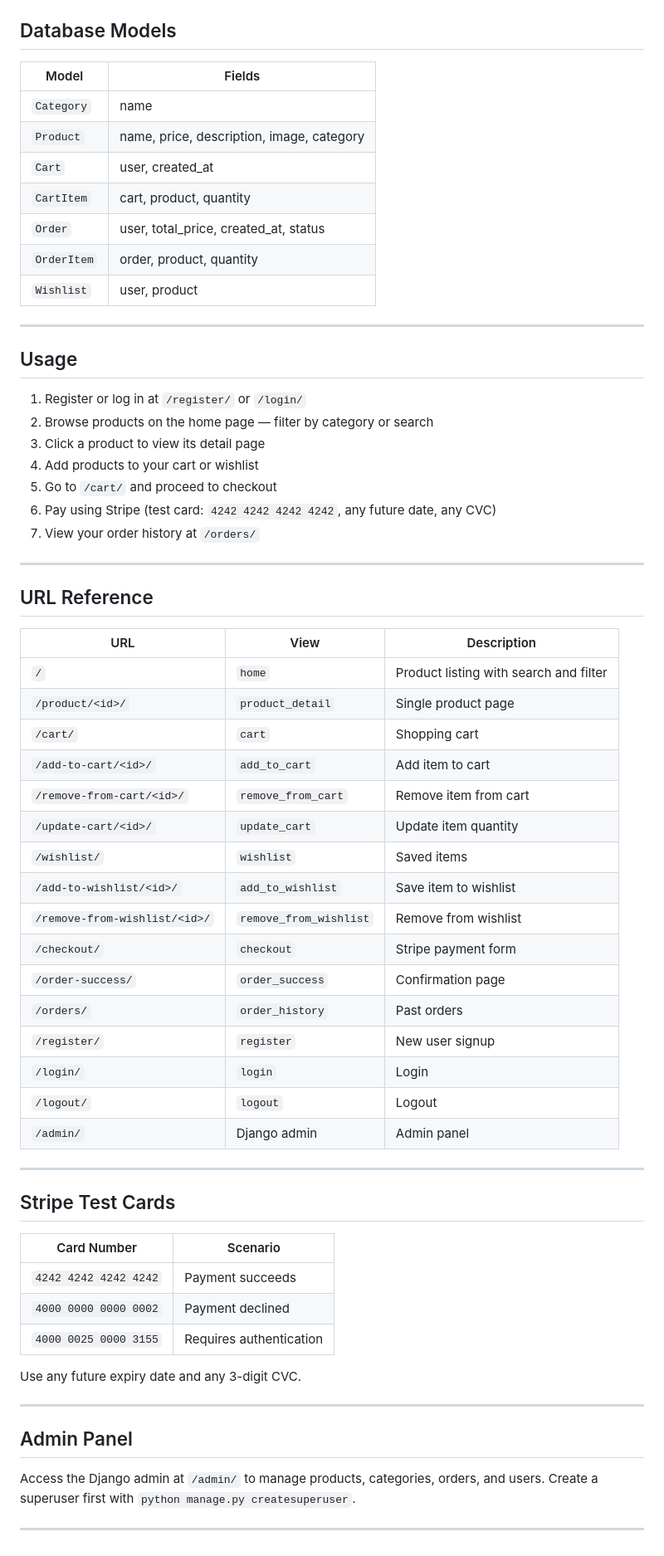
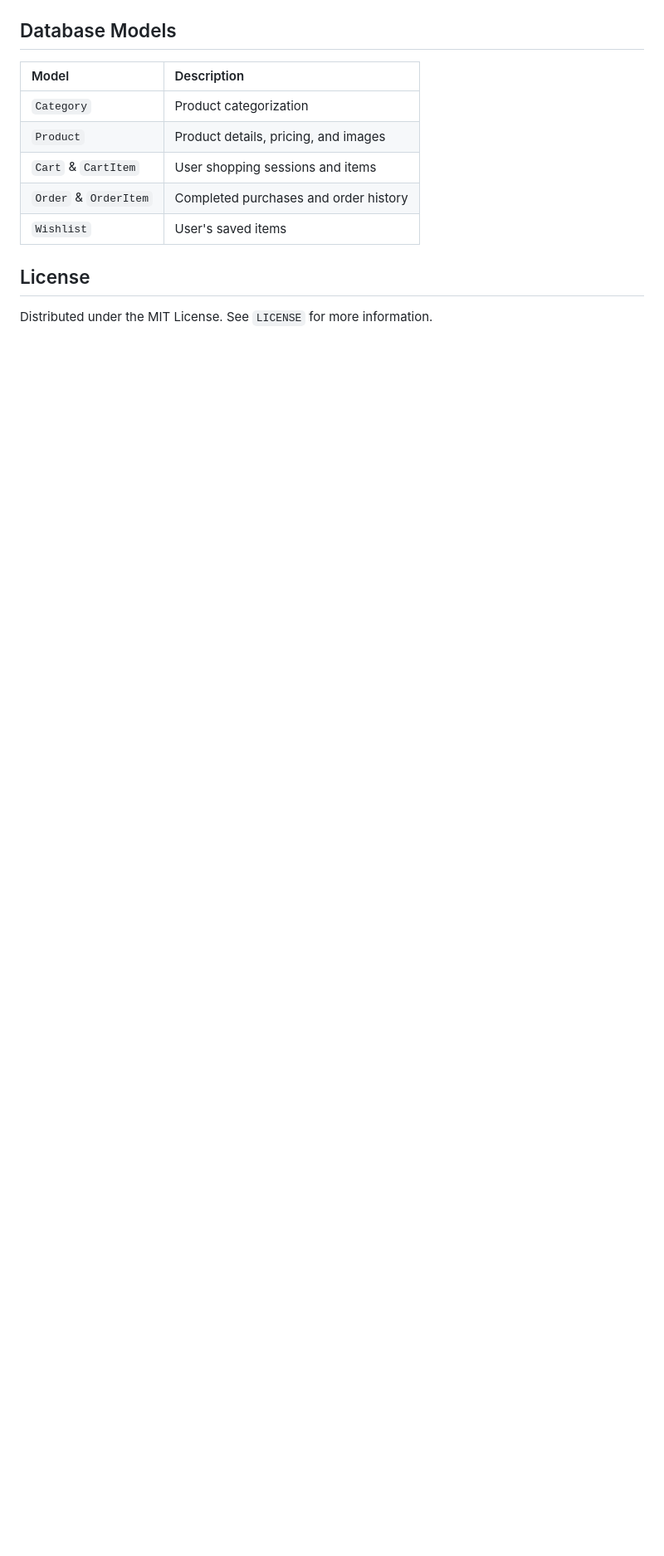
Before and after one commit to dhurka832/Ecommerce, a Markdown page: README.md, the part around one of its changes. Shown at 83% size. GitHub-like rendering; blank space fills up the shorter version.

```diff
--- a/README.md
+++ b/README.md
@@ -122,67 +158,14 @@ Visit [http://localhost:8000](http://localhost:8000)
 
 ## Database Models
 
-| Model | Fields |
-|---|---|
-| `Category` | name |
-| `Product` | name, price, description, image, category |
-| `Cart` | user, created_at |
-| `CartItem` | cart, product, quantity |
-| `Order` | user, total_price, created_at, status |
-| `OrderItem` | order, product, quantity |
-| `Wishlist` | user, product |
+| Model | Description |
+| :--- | :--- |
+| `Category` | Product categorization |
+| `Product` | Product details, pricing, and images |
+| `Cart` & `CartItem` | User shopping sessions and items |
+| `Order` & `OrderItem` | Completed purchases and order history |
+| `Wishlist` | User's saved items |
 
----
+## License
 
-## Usage
-
-1. Register or log in at `/register/` or `/login/`
-2. Browse products on the home page — filter by category or search
-3. Click a product to view its detail page
-4. Add products to your cart or wishlist
-5. Go to `/cart/` and proceed to checkout
-6. Pay using Stripe (test card: `4242 4242 4242 4242`, any future date, any CVC)
-7. View your order history at `/orders/`
-
----
-
-## URL Reference
-
-| URL | View | Description |
-|---|---|---|
-| `/` | `home` | Product listing with search and filter |
-| `/product/<id>/` | `product_detail` | Single product page |
-| `/cart/` | `cart` | Shopping cart |
-| `/add-to-cart/<id>/` | `add_to_cart` | Add item to cart |
-| `/remove-from-cart/<id>/` | `remove_from_cart` | Remove item from cart |
-| `/update-cart/<id>/` | `update_cart` | Update item quantity |
-| `/wishlist/` | `wishlist` | Saved items |
-| `/add-to-wishlist/<id>/` | `add_to_wishlist` | Save item to wishlist |
-| `/remove-from-wishlist/<id>/` | `remove_from_wishlist` | Remove from wishlist |
-| `/checkout/` | `checkout` | Stripe payment form |
-| `/order-success/` | `order_success` | Confirmation page |
-| `/orders/` | `order_history` | Past orders |
-| `/register/` | `register` | New user signup |
-| `/login/` | `login` | Login |
-| `/logout/` | `logout` | Logout |
-| `/admin/` | Django admin | Admin panel |
-
----
-
-## Stripe Test Cards
-
-| Card Number | Scenario |
-|---|---|
-| `4242 4242 4242 4242` | Payment succeeds |
-| `4000 0000 0000 0002` | Payment declined |
-| `4000 0025 0000 3155` | Requires authentication |
-
-Use any future expiry date and any 3-digit CVC.
-
----
-
-## Admin Panel
-
-Access the Django admin at `/admin/` to manage products, categories, orders, and users. Create a superuser first with `python manage.py createsuperuser`.
-
----
+Distributed under the MIT License. See `LICENSE` for more information.
```
Also changed, not shown: other parts of README.md (+140 -104 lines).
